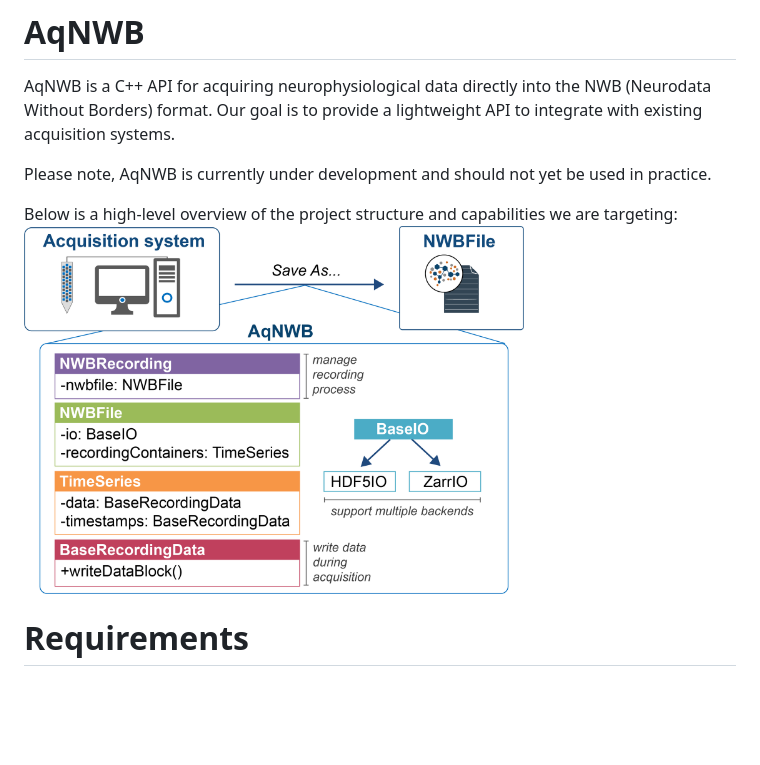
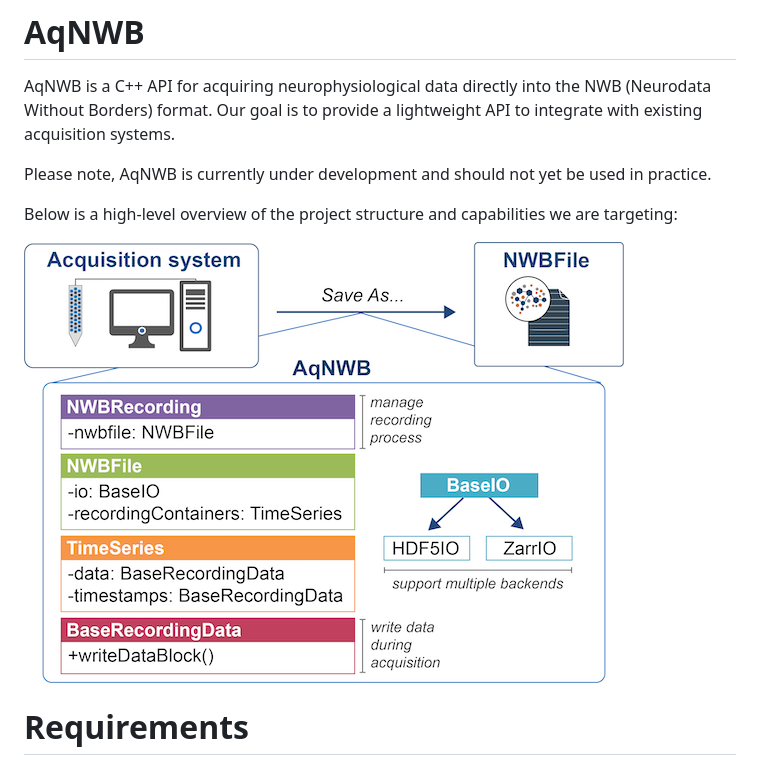
Before and after one commit to NeurodataWithoutBorders/aqnwb, a Markdown page: README.md, the part around the change. Rendered like a GitHub page; pictures changed too: resources/images/aqnwb_objective_500px.png (added); blank space fills up the shorter version.

Commit message:
Fix #57 show figure in README also in Doxygen docs

```diff
--- a/README.md
+++ b/README.md
@@ -6,7 +6,9 @@ Our goal is to provide a lightweight API to integrate with existing acquisition
 Please note, AqNWB is currently under development and should not yet be used in practice.
 
 Below is a high-level overview of the project structure and capabilities we are targeting:
-<img src="resources/images/aqnwb_objective.png" alt="Project Overview" width="500"/>
+
+![Project Overview](resources/images/aqnwb_objective_500px.png)
+
 
 # Requirements
 * A C++17-compliant compiler
```
Also changed, not shown: 1 other file.
